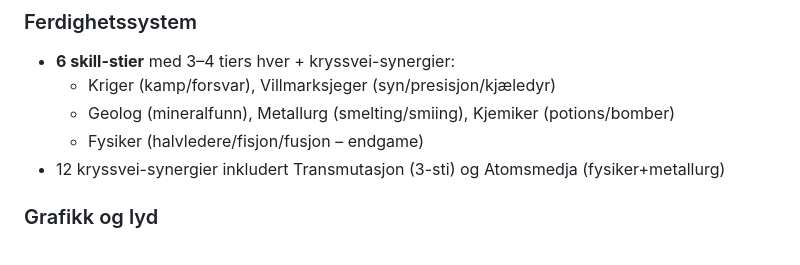
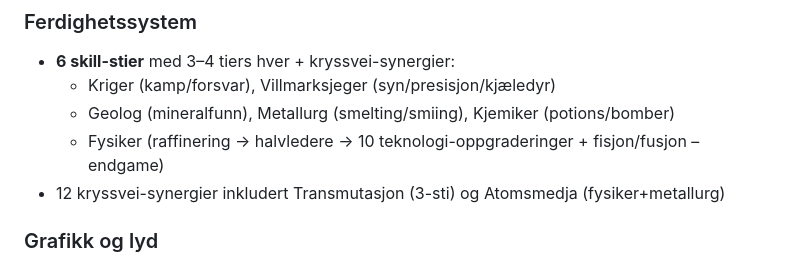
Before and after one commit to gskomedal/labyrint-hero, a Markdown page: README.md, the part around the change. Rendered like a GitHub page.

```diff
--- a/README.md
+++ b/README.md
@@ -26,7 +26,7 @@ Et 2D topp-ned labyrint-RPG i nettleseren. Naviger prosedyregenererte labyrinter
 - **6 skill-stier** med 3–4 tiers hver + kryssvei-synergier:
   - Kriger (kamp/forsvar), Villmarksjeger (syn/presisjon/kjæledyr)
   - Geolog (mineralfunn), Metallurg (smelting/smiing), Kjemiker (potions/bomber)
-  - Fysiker (halvledere/fisjon/fusjon – endgame)
+  - Fysiker (raffinering → halvledere → 10 teknologi-oppgraderinger + fisjon/fusjon – endgame)
 - 12 kryssvei-synergier inkludert Transmutasjon (3-sti) og Atomsmedja (fysiker+metallurg)
 
 ### Grafikk og lyd
```
Also changed, not shown: docs/Elements-mod.md (+1 -1 lines), docs/GDD.md (+42 -0 lines).
